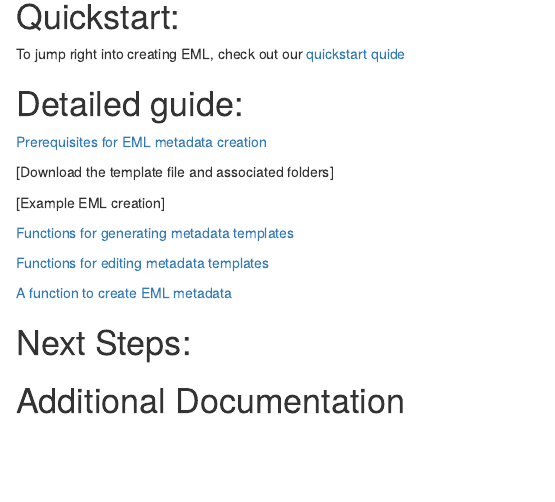
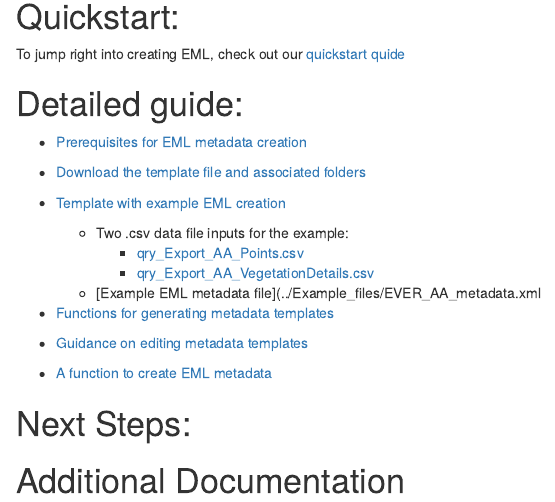
Before and after one commit to nationalparkservice/NPS_EML_Script, an R Markdown document (docs/index.Rmd): the page in a window 1100 px wide, from 220 px down. Rendered offline with R 4.5, knitr and Pandoc, with nearby package versions.

Commit message:
add links to overview page

```diff
--- a/docs/index.Rmd
+++ b/docs/index.Rmd
@@ -13,17 +13,23 @@ This is an early version of this template. Please request enhancements and bug f
 
 # Detailed guide:
 
-  [Prerequisites for EML metadata creation](prereqs.html)
+  * [Prerequisites for EML metadata creation](prereqs.html)
 
-  [Download the template file and associated folders]
+  * [Download the template file and associated folders](https://github.com/nationalparkservice/EML_Template/zipball/master)
 
-  [Example EML creation]
+  * [Template with example EML creation](../EML_creation_template.R)
 
-  [Functions for generating metadata templates](create_tmplts.html)
+    * Two .csv data file inputs for the example:
+      * [qry_Export_AA_Points.csv](../Example_files/qry_Export_AA_Points.csv)
+      * [qry_Export_AA_VegetationDetails.csv](../Example_files/qry_Export_AA_VegetationDetails.csv)
 
-  [Functions for editing metadata templates](edit_tmplts.html)
+    * [Example EML metadata file](../Example_files/EVER_AA_metadata.xml
 
-  [A function to create EML metadata](create_eml.html)
+  * [Functions for generating metadata templates](create_tmplts.html)
+
+  * [Guidance on editing metadata templates](edit_tmplts.html)
+
+  * [A function to create EML metadata](create_eml.html)
 
 # Next Steps:
 
```
Also changed, not shown: 1 other file.
